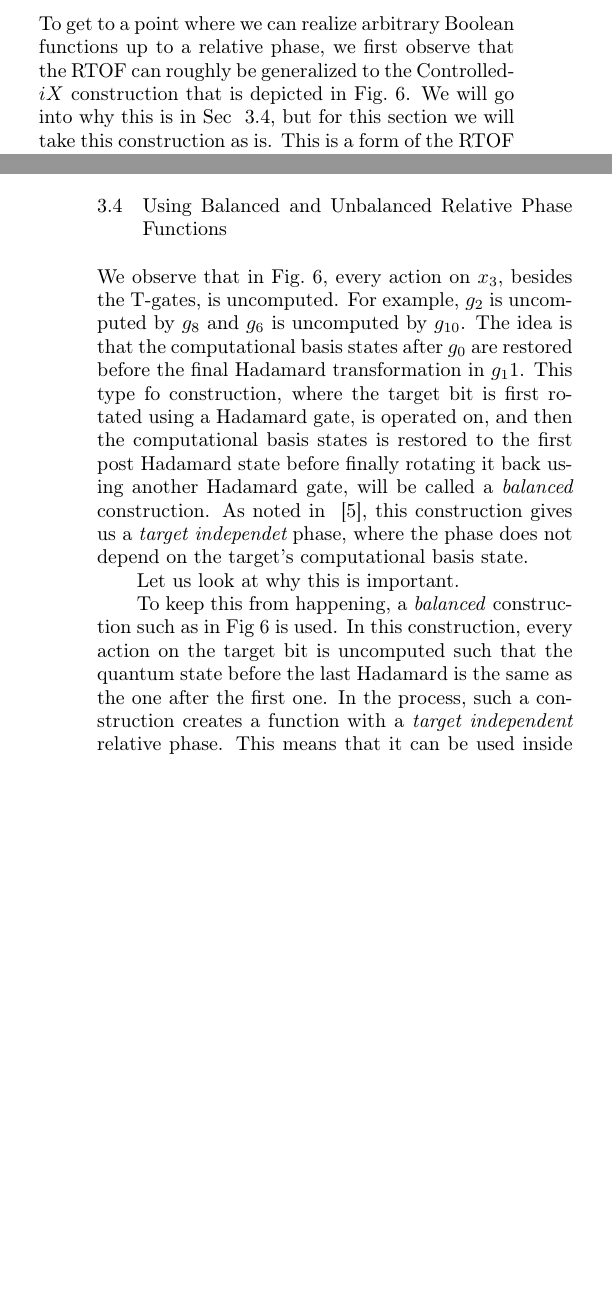
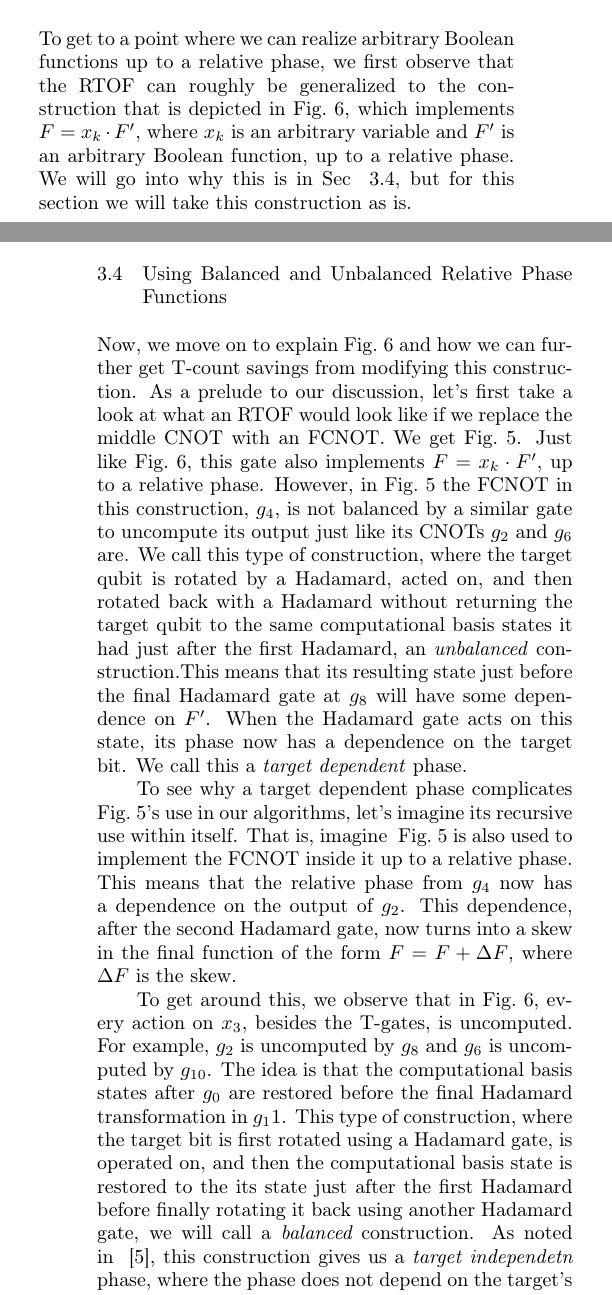
Before and after one commit to ritsu-NGC/LUT_RTOF, a LaTeX document (doc/ieice_2023/main.tex, which reads doc/ieice_2023/Pro.tex): two parts of the columns of pages 3 and 5 of 11, joined at a grey line, cut so that both start at the same text, the shorter picture padded with empty space. Compiled offline with pdfLaTeX; a LaTeX package or settings file that is missing is left out.

Commit message:
Subsec:balanced大幅修正

```diff
--- a/doc/ieice_2023/Pro.tex
+++ b/doc/ieice_2023/Pro.tex
@@ -29,7 +29,7 @@
 \end{figure}
 
 %To get to a point where we can realize arbitrary Boolean functions up to a relative phase, we first observe that the RTOF depicted in Fig.~\ref{fig-rtof} can replace the center CNOT with an MCT gate or a FCNOT as depicted in Fig.~\ref{fig-urtof}, which was observed by Maslov~\cite{bib-rtof-maslov}. However, as noted in~\cite{bib-amy-phase-state}, the introduction of a {\it target bit dependent} relative phase here has an effect on the final Boolean function as the final Hadamard gate rotates the relative phase back into state space. Therefore, we take the Controlled-$iX$ construction that is depicted in Fig.~\ref{fig-f-dot-g}. This is a form of the RTOF which realizes the same Boolean function, but with a relative phase that is only present when $x_k$ and $U$ are true. This means that it is {\it independent} of the initial state of the target bit.
-To get to a point where we can realize arbitrary Boolean functions up to a relative phase, we first observe that the RTOF can roughly be generalized to the Controlled-$iX$ construction that is depicted in Fig.~\ref{fig-f-dot-g}. We will go into why this is in Sec ~\ref{Subsec:balanced}, but for this section we will take this construction as is. This is a form of the RTOF which realizes the same Boolean function, but with a relative phase that is only present when $x_k$ and $F$ are true. This means that it is {\it independent} of the initial state of the target bit.
+To get to a point where we can realize arbitrary Boolean functions up to a relative phase, we first observe that the RTOF can roughly be generalized to the construction that is depicted in Fig.~\ref{fig-f-dot-g}, which implements $F=x_k \cdot F'$, where $x_k$ is an arbitrary variable and $F'$ is an arbitrary Boolean function, up to a relative phase. We will go into why this is in Sec ~\ref{Subsec:balanced}, but for this section we will take this construction as is.
 
 \begin{figure}[tb]
     \centering
@@ -144,23 +144,41 @@
 \subsection{Using Balanced and Unbalanced Relative Phase Functions}
 \label{Subsec:balanced}
 
-We observe that in Fig.~\ref{fig-f-dot-g}, every action on $x_3$, besides the T-gates, is uncomputed. For example,
-$g_2$ is uncomputed by $g_8$ and $g_6$ is uncomputed by $g_{10}$. The idea is that the computational basis states
-after $g_0$ are restored before the final Hadamard transformation in $g_11$. This type fo construction, where the
-target bit is first rotated using a Hadamard gate, is operated on, and then the computational basis states is
-restored to the first post Hadamard state before finally rotating it back using another Hadamard gate, will
-be called a {\it balanced} construction. As noted in ~\cite{bib-amy-phase-state}, this construction gives us a
-{\it target independet} phase, where the phase does not depend on the target's computational basis state.
+Now, we move on to explain Fig.~\ref{fig-f-dot-g} and how we can further get T-count savings from modifying this
+construction. As a prelude to our discussion, let's first take a look at what an RTOF would look like if we replace
+the middle CNOT with an FCNOT. We get Fig.~\ref{fig-urtof}. Just like Fig.~\ref{fig-f-dot-g}, this gate also
+implements $F=x_k \cdot F'$, up to a relative phase. However, in Fig.~\ref{fig-urtof} the FCNOT in this
+construction, $g_4$, is not balanced by a similar gate to uncompute its output just like its CNOTs $g_2$ and $g_6$
+are. We call this type of construction, where the target qubit is rotated by a Hadamard, acted on, and then rotated
+back with a Hadamard without returning the target qubit to the same computational basis states it had just after
+the first Hadamard, an \emph{unbalanced} construction.This means that its resulting state just before the final
+Hadamard gate at $g_8$ will have some dependence on $F'$. When the Hadamard gate acts on this state, its phase now
+has a dependence on the target bit. We call this a \emph{target dependent} phase.
 
-Let us look at why this is important.
+To see why a target dependent phase complicates ~Fig.~\ref{fig-urtof}'s use in our algorithms, let's imagine its
+recursive use within itself. That is, imagine ~Fig.~\ref{fig-urtof} is also used to implement the FCNOT inside it
+up to a relative phase. This means that the relative phase from $g_4$ now has a dependence on the output of $g_2$.
+This dependence, after the second Hadamard gate, now turns into a skew in the final function of the form
+$F=F+\Delta F$, where $\Delta F$ is the skew.
+
+To get around this, we observe that in Fig.~\ref{fig-f-dot-g}, every action on $x_3$, besides the T-gates, is
+uncomputed. For example, $g_2$ is uncomputed by $g_8$ and $g_6$ is uncomputed by $g_{10}$. The idea is that the
+computational basis states after $g_0$ are restored before the final Hadamard transformation in $g_11$. This type
+of construction, where the target bit is first rotated using a Hadamard gate, is operated on, and then the
+computational basis state is restored to the its state just after the first Hadamard before finally rotating it
+back using another Hadamard gate, we will call a {\it balanced} construction. As noted in
+~\cite{bib-amy-phase-state}, this construction gives us a {\it target independetn} phase, where the phase does not
+depend on the target's computational basis state. With a target independent phase, we no longer add any
+dependencies on the target qubit with the internal relative phase, avoiding the skew problem we described earlier.
+
 %% As already pointed out, the presence of a target-dependent phase on any internal logic will
 %% create a skew in the final Boolean function of the form $F=x \cdot F_k + F_{k-1}$. Such
 %% target-dependent phases are created using \emph{unbalanced} construction, such as in
 %% Fig.~\ref{fig-urtof}. In this construction, the state just before the second Hadamard gate is different from the one just after the first one. In this construction, the two $x_{n-1}$ CNOT gates cancel their effect on each other, but the middle FCNOT gate's effect remains. The final Hadamard gate will turn this state into a target dependent phase.
 
-To keep this from happening, a \emph{balanced} construction such as in Fig~\ref{fig-f-dot-g} is used. In this construction, every action on the target bit is uncomputed such that the quantum state before the last Hadamard is the same as the one after the first one. In the process, such a construction creates a function with a \emph{target independent} relative
-phase. This means that it can be used inside an unbalanced construction without incurring residue since the
-Hadamard gate now does not have any dependence to act on.
+%% To keep this from happening, a \emph{balanced} construction such as in Fig~\ref{fig-f-dot-g} is used. In this construction, every action on the target bit is uncomputed such that the quantum state before the last Hadamard is the same as the one after the first one. In the process, such a construction creates a function with a \emph{target independent} relative
+%% phase. This means that it can be used inside an unbalanced construction without incurring residue since the
+%% Hadamard gate now does not have any dependence to act on.
 
 Amy et al. ~\cite{bib-amy-phase-state} propose a method where balanced and unbalanced constructions are alternated at different levels of the
 construction of an MCT to reduce the amount of times a function has to be doubled to cancel itself out.
```
Also changed, not shown: doc/ieice_2023/img/fig-f-dot-g-in.tex (+8 -7 lines), doc/ieice_2023/img/fig-f-dot-g.tex (+2 -2 lines), doc/ieice_2023/img/fig-urtof.tex (+8 -5 lines), doc/ieice_2023/Pro.tex (12 more changed lines).
